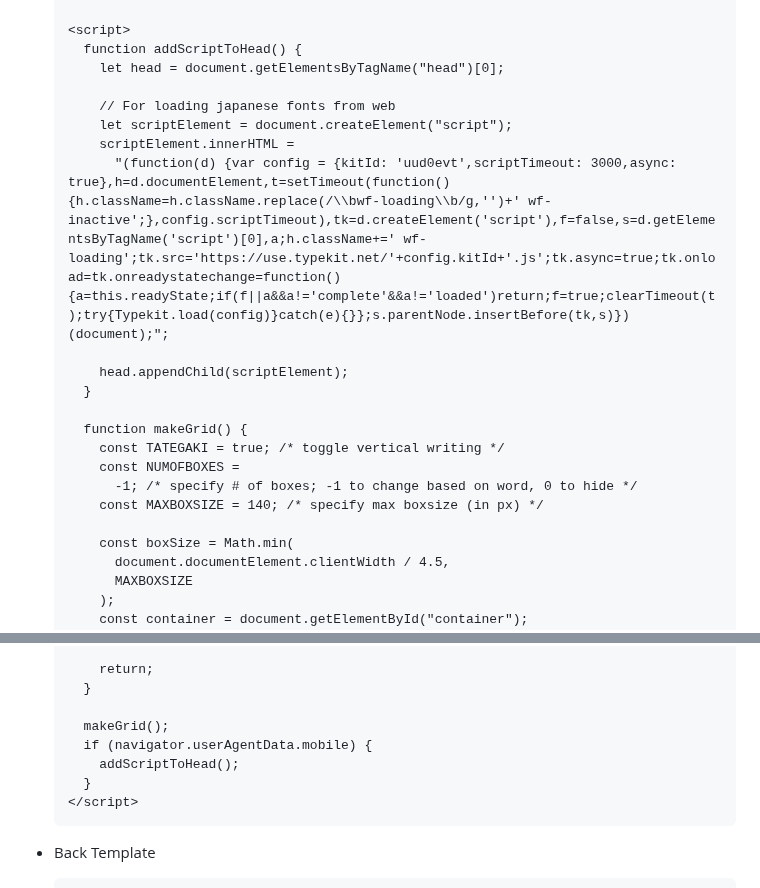
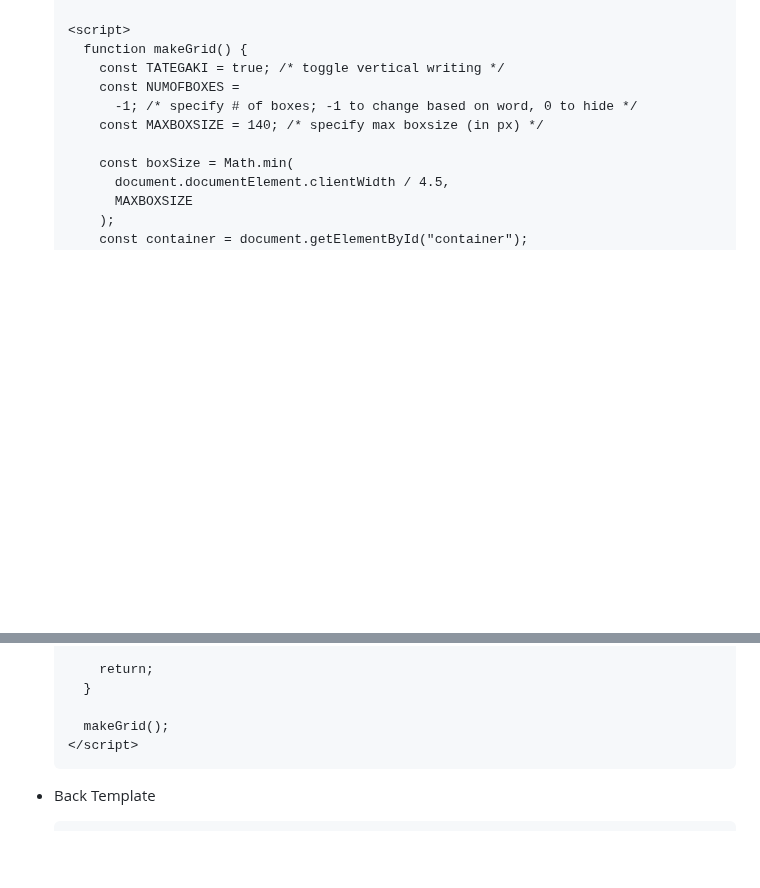
Before and after one commit to rudnam/JP-study, a Markdown page: README.md, 2 parts joined by grey strips. Rendered like a GitHub page; blank space fills up the shorter version.

````diff
--- a/README.md
+++ b/README.md
@@ -309,17 +309,6 @@ Just copy and paste the following templates into Anki.
   </div>
 
   <script>
-    function addScriptToHead() {
-      let head = document.getElementsByTagName("head")[0];
-
-      // For loading japanese fonts from web
-      let scriptElement = document.createElement("script");
-      scriptElement.innerHTML =
-        "(function(d) {var config = {kitId: 'uud0evt',scriptTimeout: 3000,async: true},h=d.documentElement,t=setTimeout(function(){h.className=h.className.replace(/\\bwf-loading\\b/g,'')+' wf-inactive';},config.scriptTimeout),tk=d.createElement('script'),f=false,s=d.getElementsByTagName('script')[0],a;h.className+=' wf-loading';tk.src='https://use.typekit.net/'+config.kitId+'.js';tk.async=true;tk.onload=tk.onreadystatechange=function(){a=this.readyState;if(f||a&&a!='complete'&&a!='loaded')return;f=true;clearTimeout(t);try{Typekit.load(config)}catch(e){}};s.parentNode.insertBefore(tk,s)})(document);";
-
-      head.appendChild(scriptElement);
-    }
-
     function makeGrid() {
       const TATEGAKI = true; /* toggle vertical writing */
       const NUMOFBOXES =
@@ -381,9 +370,6 @@ Just copy and paste the following templates into Anki.
     }
 
     makeGrid();
-    if (navigator.userAgentData.mobile) {
-      addScriptToHead();
-    }
   </script>
   ```
 
````
